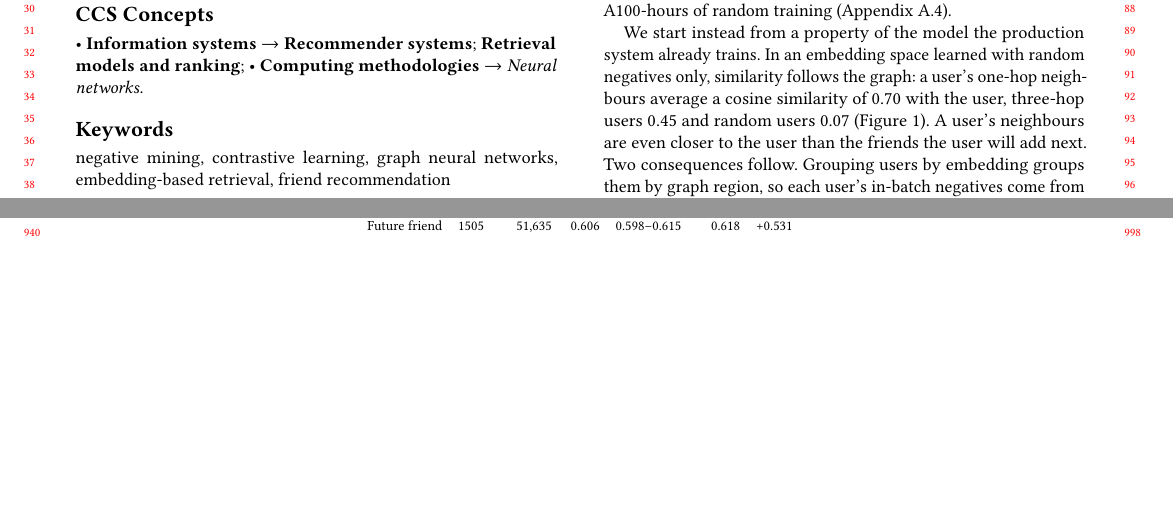
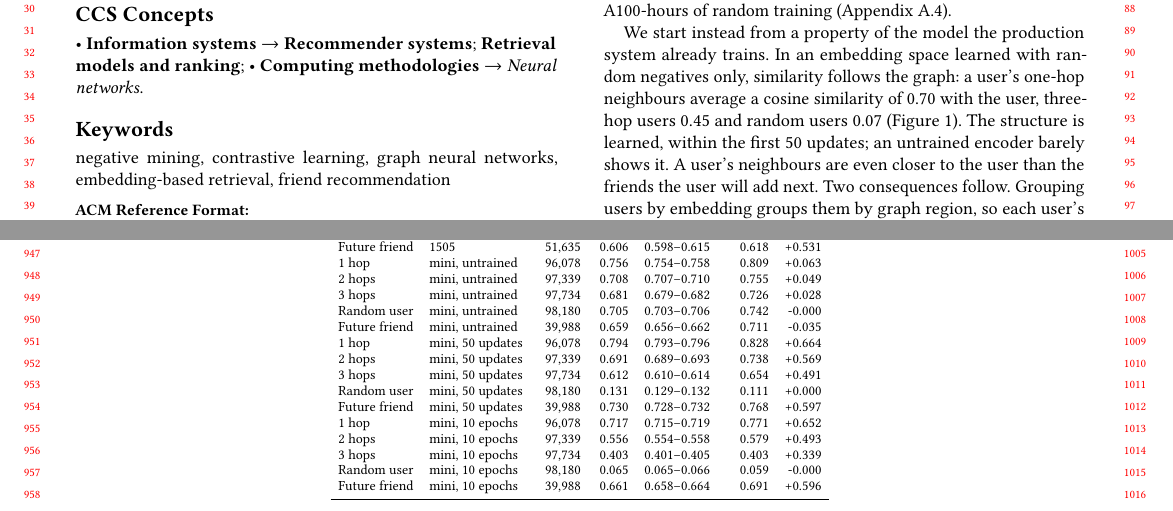
Before and after one commit to dsaini2-sc/LocalNeg-KDD, a LaTeX paper (main.tex, which reads sections/01_introduction.tex, tables/app_locality.tex): two parts of pages 1 and 9 of 10, joined at a grey line, cut so that both start at the same text, the shorter picture padded with empty space. Compiled offline with pdfLaTeX.

Commit message:
Locality control: learned within 50 updates; appendix table and intro sentence

```diff
--- a/sections/01_introduction.tex
+++ b/sections/01_introduction.tex
@@ -21,8 +21,9 @@ the 326 A100-hours of random training (Appendix~\ref{app:ance}).
 
 We start instead from a property of the model the production system already trains. In an embedding space learned
 with random negatives only, similarity follows the graph: a user's one-hop neighbours average a cosine similarity of
-0.70 with the user, three-hop users 0.45 and random users 0.07 (Figure~\ref{fig:locality}). A user's neighbours are even
-closer to the user than the friends the user will add next. Two consequences follow. Grouping users by embedding groups
+0.70 with the user, three-hop users 0.45 and random users 0.07 (Figure~\ref{fig:locality}). The structure is learned,
+within the first 50 updates; an untrained encoder barely shows it. A user's neighbours are even closer to the user than
+the friends the user will add next. Two consequences follow. Grouping users by embedding groups
 them by graph region, so each user's in-batch negatives come from its own neighbourhood and are hard. And because
 grouped users share neighbours, the batch's sampled subgraph shrinks: clustered batches sample 35\% fewer nodes, and a
 clustered training step is 12--15\% faster at full scale (Section~\ref{sec:locality}).
--- a/tables/app_locality.tex
+++ b/tables/app_locality.tex
@@ -16,6 +16,21 @@ Future friend & 1506 & 51{,}635 & 0.605 & 0.596--0.614 & 0.616 & +0.530 \\
 3 hops & 1505 & 99{,}951 & 0.446 & 0.444--0.448 & 0.450 & +0.370 \\
 Random user & 1505 & 100{,}000 & 0.071 & 0.071--0.072 & 0.062 & +0.000 \\
 Future friend & 1505 & 51{,}635 & 0.606 & 0.598--0.615 & 0.618 & +0.531 \\
+1 hop & mini, untrained & 96{,}078 & 0.756 & 0.754--0.758 & 0.809 & +0.063 \\
+2 hops & mini, untrained & 97{,}339 & 0.708 & 0.707--0.710 & 0.755 & +0.049 \\
+3 hops & mini, untrained & 97{,}734 & 0.681 & 0.679--0.682 & 0.726 & +0.028 \\
+Random user & mini, untrained & 98{,}180 & 0.705 & 0.703--0.706 & 0.742 & -0.000 \\
+Future friend & mini, untrained & 39{,}988 & 0.659 & 0.656--0.662 & 0.711 & -0.035 \\
+1 hop & mini, 50 updates & 96{,}078 & 0.794 & 0.793--0.796 & 0.828 & +0.664 \\
+2 hops & mini, 50 updates & 97{,}339 & 0.691 & 0.689--0.693 & 0.738 & +0.569 \\
+3 hops & mini, 50 updates & 97{,}734 & 0.612 & 0.610--0.614 & 0.654 & +0.491 \\
+Random user & mini, 50 updates & 98{,}180 & 0.131 & 0.129--0.132 & 0.111 & +0.000 \\
+Future friend & mini, 50 updates & 39{,}988 & 0.730 & 0.728--0.732 & 0.768 & +0.597 \\
+1 hop & mini, 10 epochs & 96{,}078 & 0.717 & 0.715--0.719 & 0.771 & +0.652 \\
+2 hops & mini, 10 epochs & 97{,}339 & 0.556 & 0.554--0.558 & 0.579 & +0.493 \\
+3 hops & mini, 10 epochs & 97{,}734 & 0.403 & 0.401--0.405 & 0.403 & +0.339 \\
+Random user & mini, 10 epochs & 98{,}180 & 0.065 & 0.065--0.066 & 0.059 & -0.000 \\
+Future friend & mini, 10 epochs & 39{,}988 & 0.661 & 0.658--0.664 & 0.691 & +0.596 \\
     \bottomrule
   \end{tabular}
 \end{table*}
```
Also changed, not shown: notes/STORY.md (+1 -1 lines), notes/intro-draft.md (+1 -1 lines), sections/04_locality.tex (+10 -2 lines).
